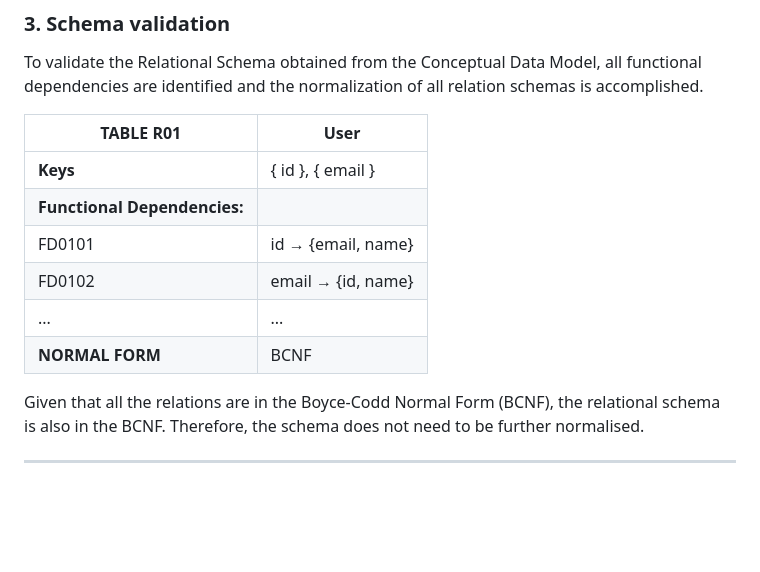
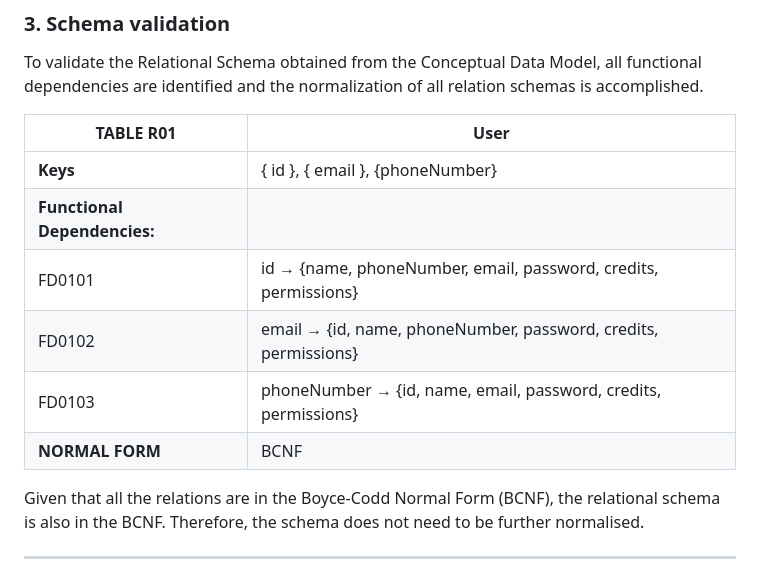
Before and after one commit to Happy-Myers/FEUP-LBAW, a Markdown page: documents/ebd.md, the part around the change. GitHub-like rendering; blank space fills up the shorter version.

Commit message:
user validation

```diff
--- a/documents/ebd.md
+++ b/documents/ebd.md
@@ -77,12 +77,14 @@ To validate the Relational Schema obtained from the Conceptual Data Model, all f
 
 | **TABLE R01**   | User               |
 | --------------  | ---                |
-| **Keys**        | { id }, { email }  |
+| **Keys**        | { id }, { email }, {phoneNumber}  |
 | **Functional Dependencies:** |       |
-| FD0101          | id → {email, name} |
-| FD0102          | email → {id, name} |
-| ...             | ...                |
+| FD0101          | id → {name, phoneNumber, email, password, credits, permissions} |
+| FD0102          | email → {id, name, phoneNumber, password, credits, permissions} |
+| FD0103          | phoneNumber → {id, name, email, password, credits, permissions} |
 | **NORMAL FORM** | BCNF               |
+
+
 
 
 Given that all the relations are in the Boyce-Codd Normal Form (BCNF), the relational schema is also in the BCNF. Therefore, the schema does not need to be further normalised.
```
